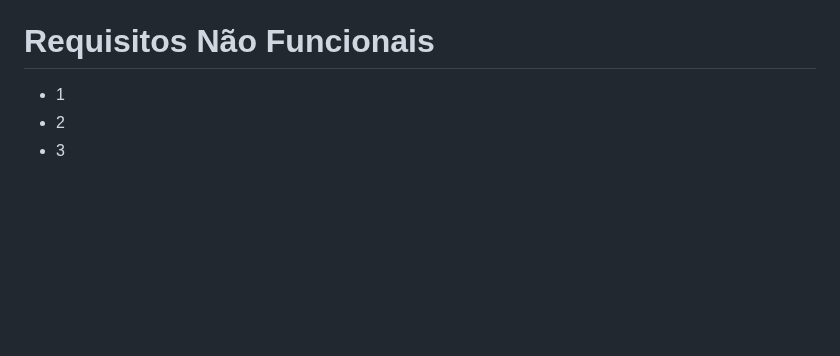
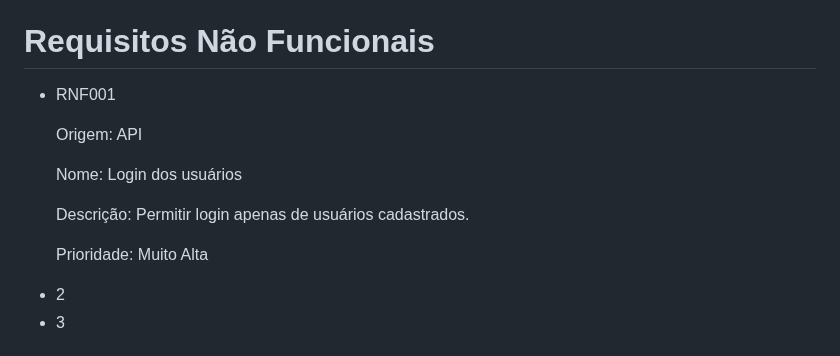
Before and after one commit to Anndrei87/FeriasPet, a Markdown page: README.md, the part around the change. GitHub-like rendering; blank space fills up the shorter version.

```diff
--- a/README.md
+++ b/README.md
@@ -44,7 +44,13 @@ o sucesso e a eficiência desses negócios.
 # Requisitos Não Funcionais
 
 <ul>
-	<li>1</li>
+	<li>
+		RNF001
+		<p>Origem: API</p>
+		<p>Nome: Login dos usuários</p>
+		<p>Descrição: Permitir login apenas de usuários cadastrados.</p>
+		<p>Prioridade: Muito Alta</p>
+	</li>
 	<li>2</li>
 	<li>3</li>
 </ul>
```
